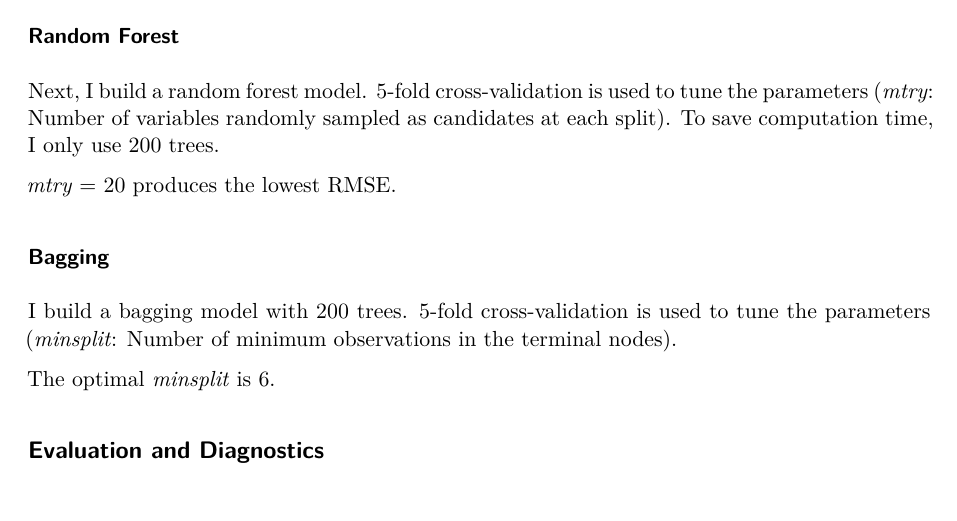
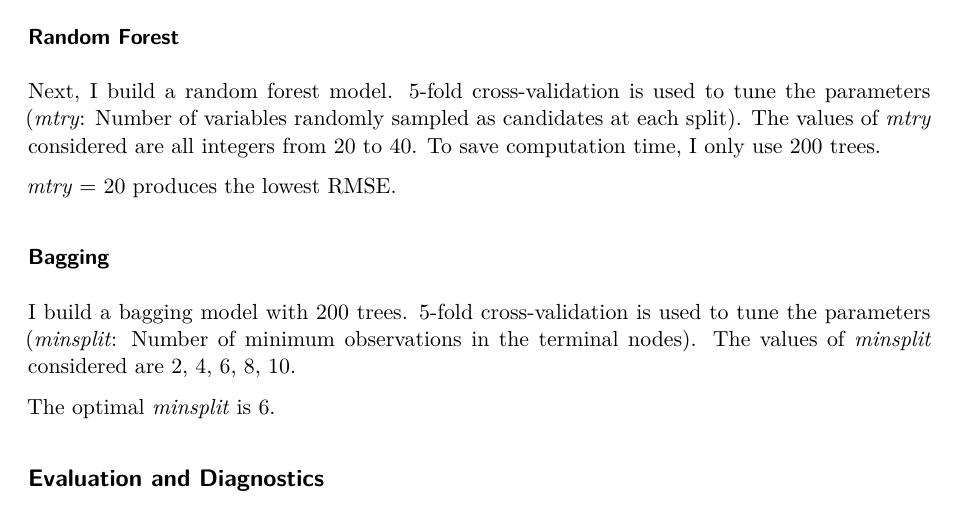
Before and after one commit to PhakphumJ/DA3-phdma, a Quarto document (Assignment 2/Airbnb-Pricing Model-Technical Report-PJ.qmd): part of page 5 of 13, cut so that both start at the same text. Rendered offline with R 4.5, knitr and Pandoc in place of Quarto, then LaTeX, with nearby package versions.

Commit message:
Add files via upload

```diff
--- a/Assignment 2/Airbnb-Pricing Model-Technical Report-PJ.qmd
+++ b/Assignment 2/Airbnb-Pricing Model-Technical Report-PJ.qmd
@@ -177,13 +177,13 @@ The RMSE of the models on the test set are present in @tbl-OSL-RMSE. The best mo
 
 ### Random Forest
 
-Next, I build a random forest model. 5-fold cross-validation is used to tune the parameters (*mtry*: Number of variables randomly sampled as candidates at each split). To save computation time, I only use 200 trees.
+Next, I build a random forest model. 5-fold cross-validation is used to tune the parameters (*mtry*: Number of variables randomly sampled as candidates at each split). The values of *mtry* considered are all integers from 20 to 40. To save computation time, I only use 200 trees.
 
 *mtry* = 20 produces the lowest RMSE.
 
 ### Bagging
 
-I build a bagging model with 200 trees. 5-fold cross-validation is used to tune the parameters (*minsplit*: Number of minimum observations in the terminal nodes).
+I build a bagging model with 200 trees. 5-fold cross-validation is used to tune the parameters (*minsplit*: Number of minimum observations in the terminal nodes). The values of *minsplit* considered are 2, 4, 6, 8, 10.
 
 The optimal *minsplit* is 6.
 
```
Also changed, not shown: Assignment 2/Airbnb-Pricing-Model-Technical-Report-PJ.pdf.
